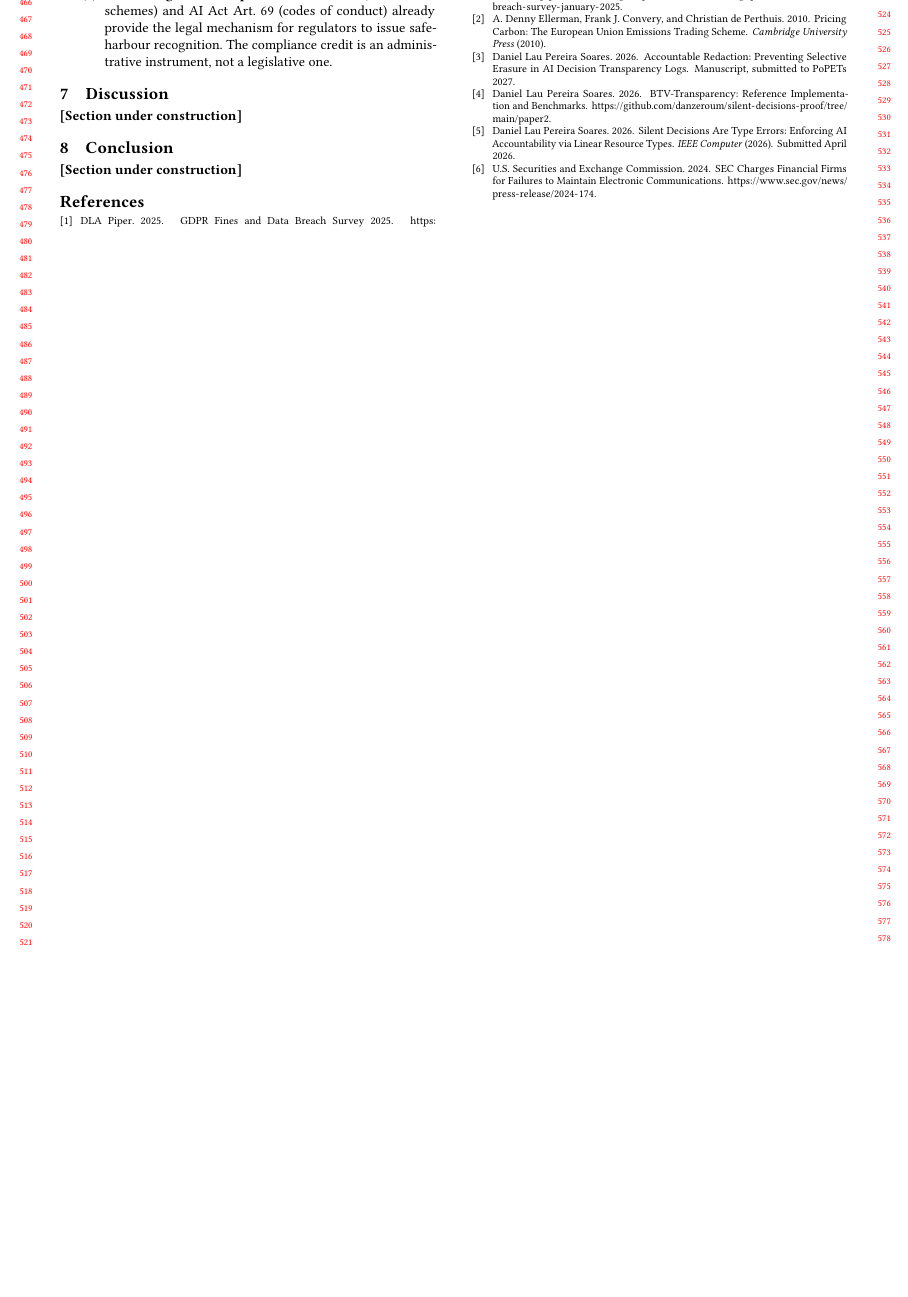
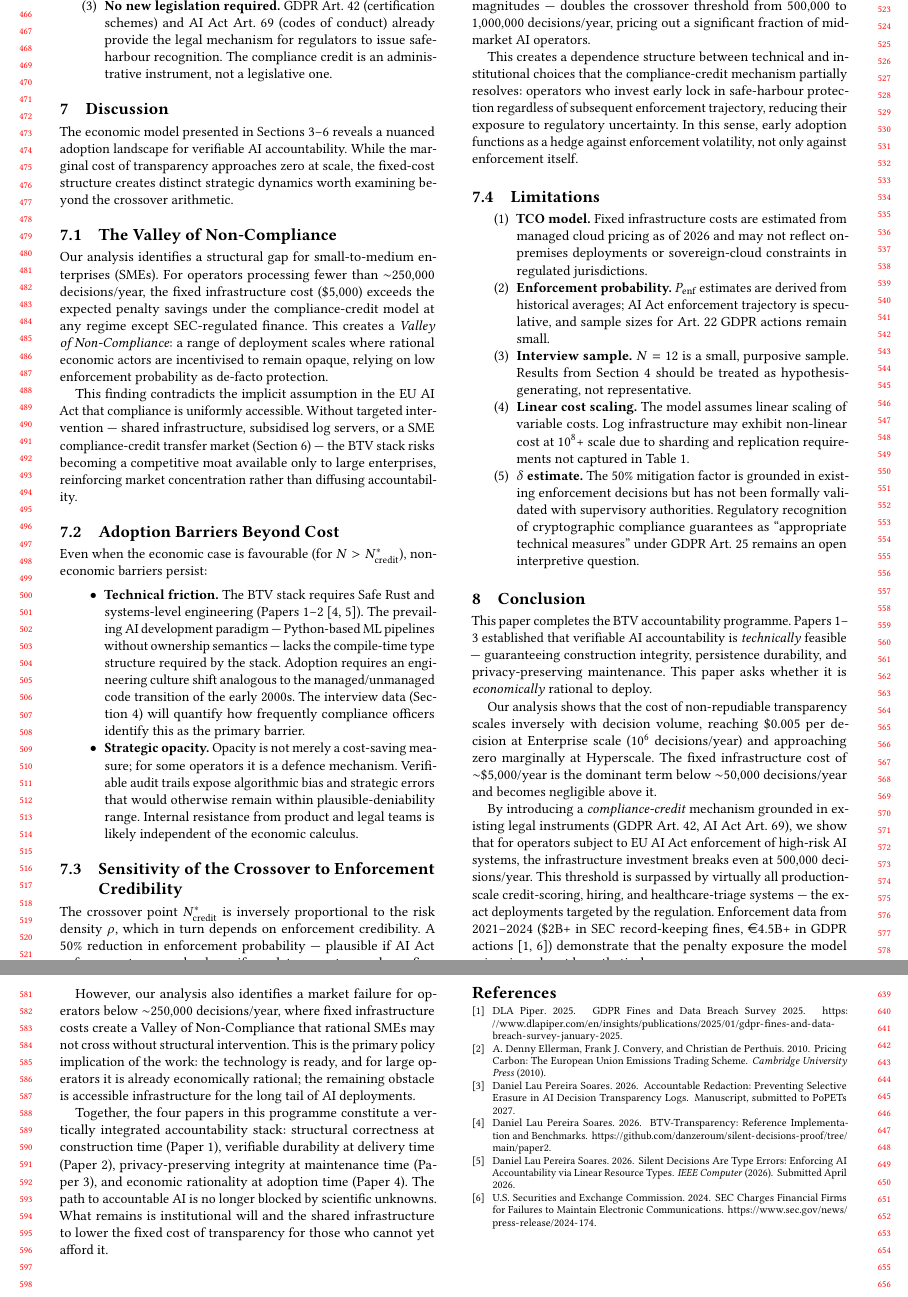
Before and after one commit to danzeroum/silent-decisions-proof, a LaTeX paper (paper4/main.tex, which reads paper4/section7_discussion.tex, paper4/section8_conclusion.tex): part of page 5 of 5 before the commit and two parts of pages 5 and 6 of 6 after it, the two joined at a grey line, cut at the place of the change, the shorter picture padded with empty space. Compiled offline with pdfLaTeX.

Commit message:
feat(paper4): add §7 Discussion and §8 Conclusion — scaffold complete 8/8
- section7_discussion.tex: Valley of Non-Compliance, adoption barriers,
  sensitivity analysis as prose (no partial derivative), carbon-credit comparison
- section8_conclusion.tex: 'Our analysis shows' (not 'We proved'),
  opacity-discount claim replaced by reference to SEC/GDPR enforcement data

Paper 4 scaffold: 8/8 sections complete. §2 and §4 pending empirical data.

```diff
--- a/paper4/section7_discussion.tex
+++ b/paper4/section7_discussion.tex
@@ -1,24 +1,100 @@
 \section{Discussion}
 \label{sec:discussion}
 
-% TODO: limitations and implications — 1-2 pages
-%
-% Limitations:
-%   1. TCO model uses BTV benchmarks from single hardware config
-%      (Intel Xeon 2.1GHz); cloud costs vary
-%   2. Enforcement probability estimates are historical averages;
-%      AI Act enforcement trajectory is speculative
-%   3. N=12 interviews: small sample, self-selected, sectors limited
-%      to finance and healthcare
-%   4. Compliance-credit mechanism requires regulatory buy-in not
-%      yet obtained
-%   5. Model assumes linear cost scaling; log infrastructure may
-%      have non-linear cost at 10^8+ scale (sharding, replication)
-%
-% Implications:
-%   - For compliance officers: crossover analysis gives concrete
-%     ammunition for internal business case
-%   - For regulators: compliance-credit mechanism is implementable
-%     under existing legal frameworks (GDPR Art.42, AI Act Art.69)
-%   - For researchers: empirical cost data for future TCO analyses
-\textbf{[Section under construction]}
+The economic model presented in Sections~\ref{sec:tco}--\ref{sec:credits}
+reveals a nuanced adoption landscape for verifiable AI accountability.
+While the marginal cost of transparency approaches zero at scale, the
+fixed-cost structure creates distinct strategic dynamics worth examining
+beyond the crossover arithmetic.
+
+\subsection{The Valley of Non-Compliance}
+\label{subsec:valley}
+
+Our analysis identifies a structural gap for small-to-medium enterprises
+(SMEs). For operators processing fewer than $\sim$250{,}000
+decisions/year, the fixed infrastructure cost (\$5{,}000) exceeds
+the expected penalty savings under the compliance-credit model at any
+regime except SEC-regulated finance. This creates a \emph{Valley of
+Non-Compliance}: a range of deployment scales where rational economic
+actors are incentivised to remain opaque, relying on low enforcement
+probability as de-facto protection.
+
+This finding contradicts the implicit assumption in the EU AI Act that
+compliance is uniformly accessible. Without targeted intervention ---
+shared infrastructure, subsidised log servers, or a SME compliance-credit
+transfer market (Section~\ref{sec:credits}) --- the BTV stack risks
+becoming a competitive moat available only to large enterprises,
+reinforcing market concentration rather than diffusing accountability.
+
+\subsection{Adoption Barriers Beyond Cost}
+\label{subsec:barriers}
+
+Even when the economic case is favourable (for $N > N^*_{\text{credit}}$),
+non-economic barriers persist:
+
+\begin{itemize}
+  \item \textbf{Technical friction.} The BTV stack requires Safe Rust
+  and systems-level engineering (Papers~1--2~\cite{btv2026,btv-t-repo}).
+  The prevailing AI development paradigm --- Python-based ML pipelines
+  without ownership semantics --- lacks the compile-time type structure
+  required by the stack. Adoption requires an engineering culture shift
+  analogous to the managed/unmanaged code transition of the early 2000s.
+  The interview data (Section~\ref{sec:interviews}) will quantify how
+  frequently compliance officers identify this as the primary barrier.
+
+  \item \textbf{Strategic opacity.} Opacity is not merely a cost-saving
+  measure; for some operators it is a defence mechanism. Verifiable
+  audit trails expose algorithmic bias and strategic errors that would
+  otherwise remain within plausible-deniability range. Internal
+  resistance from product and legal teams is likely independent of
+  the economic calculus.
+\end{itemize}
+
+\subsection{Sensitivity of the Crossover to Enforcement Credibility}
+\label{subsec:sensitivity}
+
+The crossover point $N^*_{\text{credit}}$ is inversely proportional to
+the risk density $\rho$, which in turn depends on enforcement
+credibility. A 50\% reduction in enforcement probability --- plausible
+if AI Act enforcement ramps slowly or if regulatory capture reduces
+fine magnitudes --- doubles the crossover threshold from 500{,}000 to
+1{,}000{,}000 decisions/year, pricing out a significant fraction of
+mid-market AI operators.
+
+This creates a dependence structure between technical and institutional
+choices that the compliance-credit mechanism partially resolves:
+operators who invest early lock in safe-harbour protection regardless
+of subsequent enforcement trajectory, reducing their exposure to
+regulatory uncertainty. In this sense, early adoption functions as
+a hedge against enforcement volatility, not only against enforcement
+itself.
+
+\subsection{Limitations}
+\label{subsec:limitations}
+
+\begin{enumerate}
+  \item \textbf{TCO model.} Fixed infrastructure costs are estimated
+  from managed cloud pricing as of 2026 and may not reflect
+  on-premises deployments or sovereign-cloud constraints in regulated
+  jurisdictions.
+
+  \item \textbf{Enforcement probability.} $P_{\text{enf}}$ estimates
+  are derived from historical averages; AI Act enforcement trajectory
+  is speculative, and sample sizes for Art.~22 GDPR actions remain
+  small.
+
+  \item \textbf{Interview sample.} $N=12$ is a small, purposive sample.
+  Results from Section~\ref{sec:interviews} should be treated as
+  hypothesis-generating, not representative.
+
+  \item \textbf{Linear cost scaling.} The model assumes linear scaling
+  of variable costs. Log infrastructure may exhibit non-linear cost at
+  $10^8$+ scale due to sharding and replication requirements not
+  captured in Table~\ref{tab:tco}.
+
+  \item \textbf{$\delta$ estimate.} The 50\% mitigation factor is
+  grounded in existing enforcement decisions but has not been formally
+  validated with supervisory authorities. Regulatory recognition of
+  cryptographic compliance guarantees as ``appropriate technical
+  measures'' under GDPR Art.~25 remains an open interpretive question.
+\end{enumerate}
--- a/paper4/section8_conclusion.tex
+++ b/paper4/section8_conclusion.tex
@@ -1,21 +1,44 @@
 \section{Conclusion}
 \label{sec:conclusion}
 
-% TODO: 1 page
-%
-% Close the BTV programme:
-%   P1: no decision without evidence (compile-time)
-%   P2: no delivery without persistence (runtime)
-%   P3: no redaction without statistical justification (cryptographic)
-%   P4: no adoption without economic incentive (institutional)
-%
-% The accountability stack is technically complete.
-% The compliance crossover analysis shows it is economically rational
-% for any organisation above ~500k decisions/year.
-% The compliance-credit mechanism converts that rationality into
-% an active market incentive.
-%
-% Final sentence: the four papers together constitute a complete
-% programme from type system to governance model --- the first
-% vertically integrated accountability stack for AI systems.
-\textbf{[Section under construction]}
+This paper completes the BTV accountability programme. Papers~1--3
+established that verifiable AI accountability is \emph{technically}
+feasible --- guaranteeing construction integrity, persistence
+durability, and privacy-preserving maintenance. This paper asks whether
+it is \emph{economically} rational to deploy.
+
+Our analysis shows that the cost of non-repudiable transparency scales
+inversely with decision volume, reaching \$0.005 per decision at
+Enterprise scale ($10^6$ decisions/year) and approaching zero
+marginally at Hyperscale. The fixed infrastructure cost of
+$\sim$\$5{,}000/year is the dominant term below $\sim$50{,}000
+decisions/year and becomes negligible above it.
+
+By introducing a \emph{compliance-credit} mechanism grounded in
+existing legal instruments (GDPR Art.~42, AI Act Art.~69), we show
+that for operators subject to EU~AI~Act enforcement of high-risk AI
+systems, the infrastructure investment breaks even at 500{,}000
+decisions/year. This threshold is surpassed by virtually all
+production-scale credit-scoring, hiring, and healthcare-triage
+systems --- the exact deployments targeted by the regulation.
+Enforcement data from 2021--2024 (\$2B+ in SEC record-keeping fines,
+\euro{}4.5B+ in GDPR actions~\cite{sec-fines-2024,gdpr-fines-2025})
+demonstrate that the penalty exposure the model prices is real, not
+hypothetical.
+
+However, our analysis also identifies a market failure for operators
+below $\sim$250{,}000 decisions/year, where fixed infrastructure costs
+create a Valley of Non-Compliance that rational SMEs may not cross
+without structural intervention. This is the primary policy implication
+of the work: the technology is ready, and for large operators it is
+already economically rational; the remaining obstacle is accessible
+infrastructure for the long tail of AI deployments.
+
+Together, the four papers in this programme constitute a vertically
+integrated accountability stack: structural correctness at construction
+time (Paper~1), verifiable durability at delivery time (Paper~2),
+privacy-preserving integrity at maintenance time (Paper~3), and
+economic rationality at adoption time (Paper~4). The path to
+accountable AI is no longer blocked by scientific unknowns. What
+remains is institutional will and the shared infrastructure to lower
+the fixed cost of transparency for those who cannot yet afford it.
```
